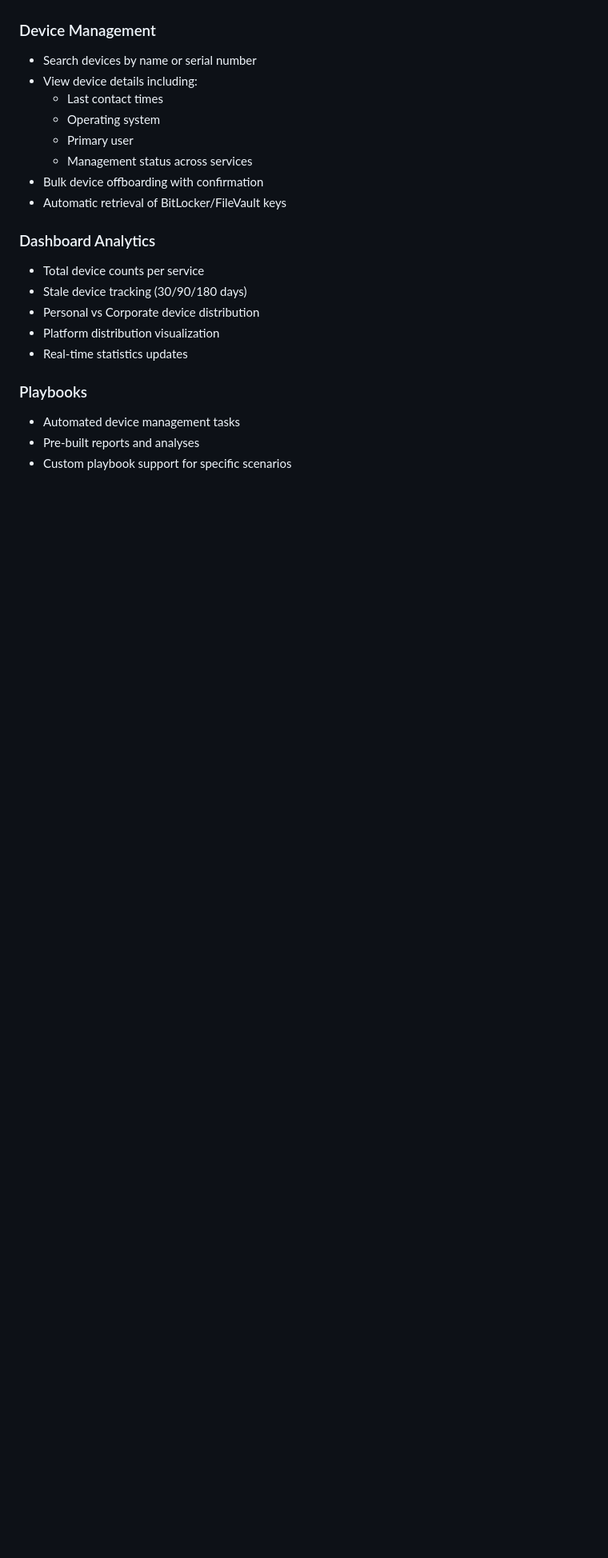
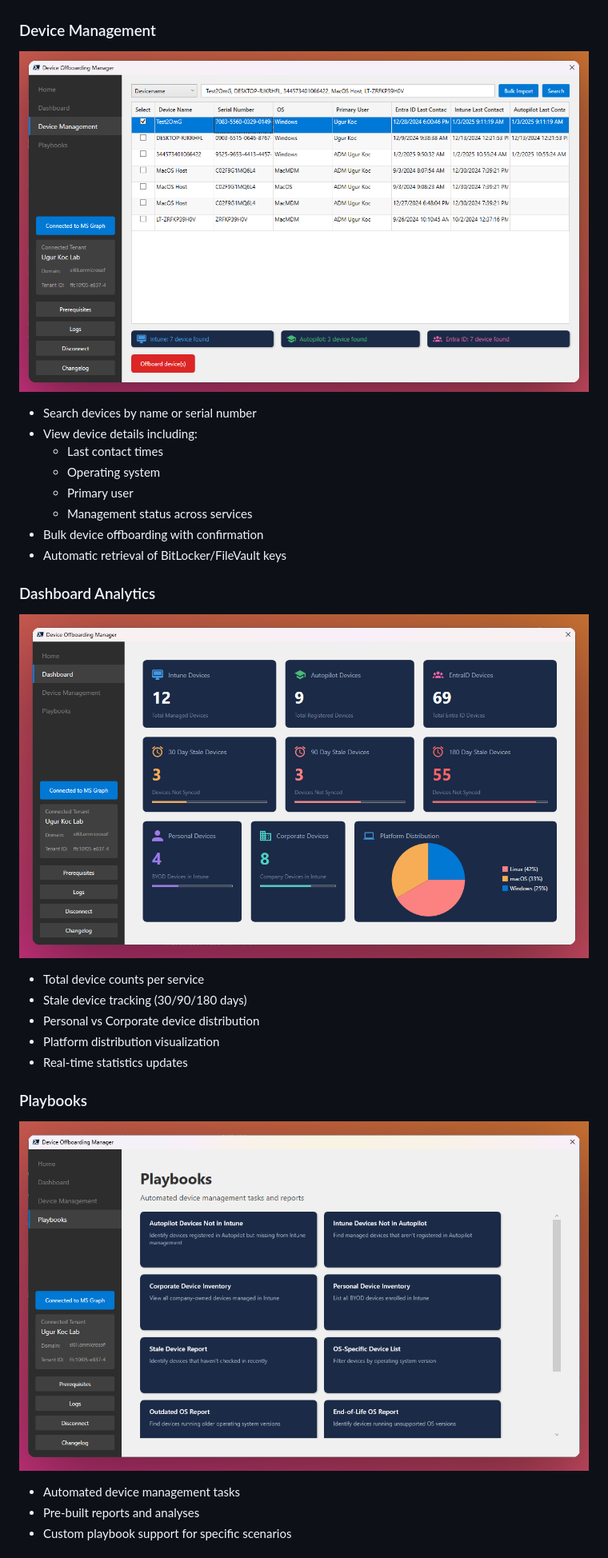
Before and after one commit to ugurkocde/DeviceOffboardingManager, a Markdown page: README.md, the part around one of its changes. Shown at 80% size. GitHub-like rendering; pictures changed too: media/dashboard.png (added), media/device_offboarding.png (added), media/playbooks.png (added); blank space fills up the shorter version.

```diff
--- a/README.md
+++ b/README.md
@@ -34,6 +90,8 @@ A modern PowerShell-based GUI tool for managing and offboarding devices from Mic
 
 ### Device Management
 
+![Homer](media/device_offboarding.png)
+
 - Search devices by name or serial number
 - View device details including:
   - Last contact times
@@ -45,6 +103,8 @@ A modern PowerShell-based GUI tool for managing and offboarding devices from Mic
 
 ### Dashboard Analytics
 
+![Dashboard Analytics](media/dashboard.png)
+
 - Total device counts per service
 - Stale device tracking (30/90/180 days)
 - Personal vs Corporate device distribution
@@ -52,6 +112,8 @@ A modern PowerShell-based GUI tool for managing and offboarding devices from Mic
 - Real-time statistics updates
 
 ### Playbooks
+
+![Playbooks](media/playbooks.png)
 
 - Automated device management tasks
 - Pre-built reports and analyses
```
Also changed, not shown: other parts of README.md (+58 -12 lines), media/home.png (added).
